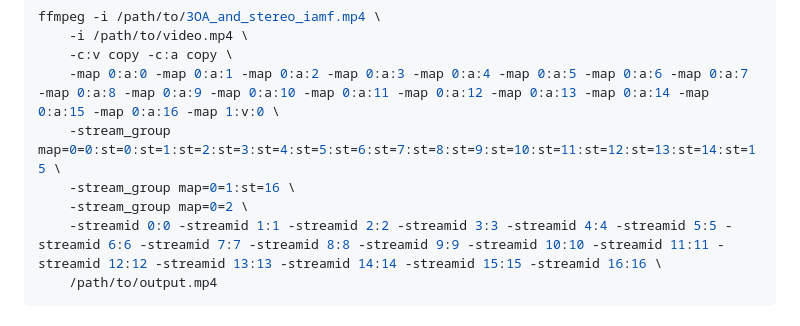
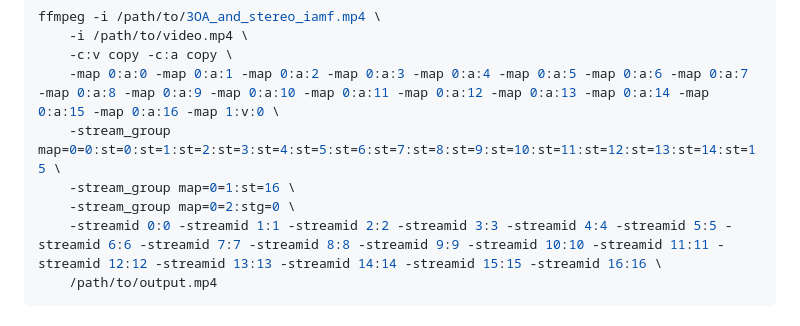
Before and after one commit to AOMediaCodec/iamf-tools, a Markdown page: docs/external/encoding_with_external_tools.md, the part around the change. Rendered like a GitHub page.

Commit message:
docs: missing `stg` arg in ffmpeg muxing example
PiperOrigin-RevId: 780646368

````diff
--- a/docs/external/encoding_with_external_tools.md
+++ b/docs/external/encoding_with_external_tools.md
@@ -233,7 +233,7 @@ ffmpeg -i /path/to/3OA_and_stereo_iamf.mp4 \
     -map 0:a:0 -map 0:a:1 -map 0:a:2 -map 0:a:3 -map 0:a:4 -map 0:a:5 -map 0:a:6 -map 0:a:7 -map 0:a:8 -map 0:a:9 -map 0:a:10 -map 0:a:11 -map 0:a:12 -map 0:a:13 -map 0:a:14 -map 0:a:15 -map 0:a:16 -map 1:v:0 \
     -stream_group map=0=0:st=0:st=1:st=2:st=3:st=4:st=5:st=6:st=7:st=8:st=9:st=10:st=11:st=12:st=13:st=14:st=15 \
     -stream_group map=0=1:st=16 \
-    -stream_group map=0=2 \
+    -stream_group map=0=2:stg=0 \
     -streamid 0:0 -streamid 1:1 -streamid 2:2 -streamid 3:3 -streamid 4:4 -streamid 5:5 -streamid 6:6 -streamid 7:7 -streamid 8:8 -streamid 9:9 -streamid 10:10 -streamid 11:11 -streamid 12:12 -streamid 13:13 -streamid 14:14 -streamid 15:15 -streamid 16:16 \
     /path/to/output.mp4
 ```
````
